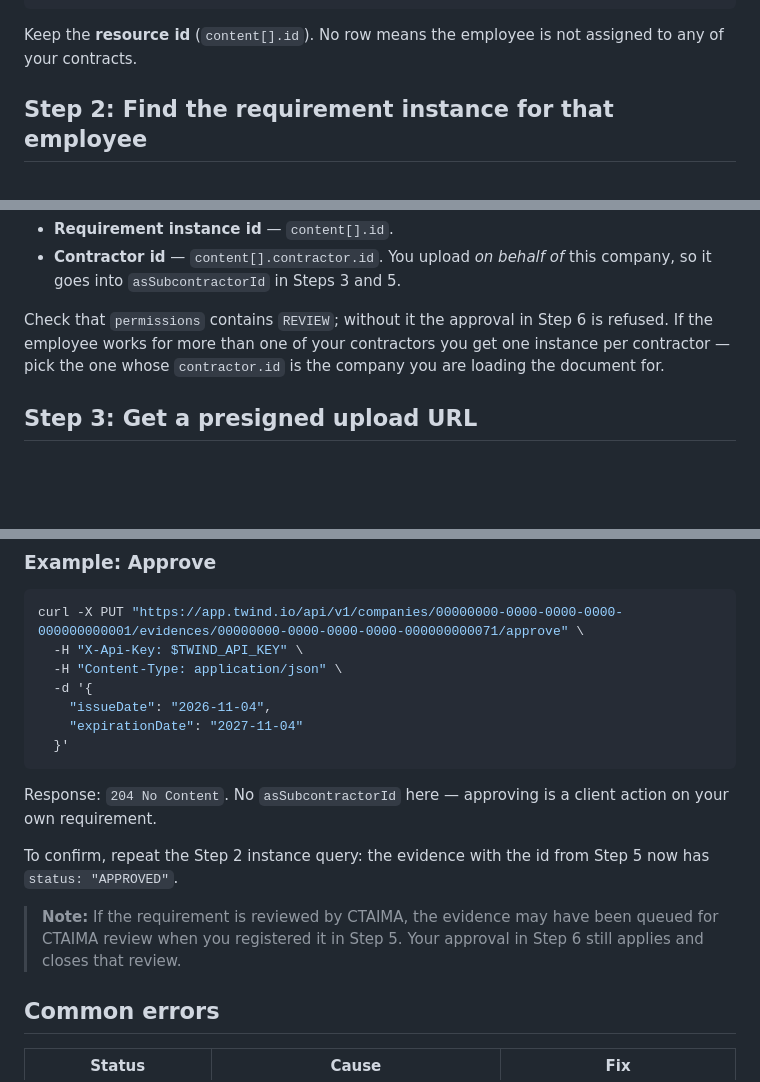
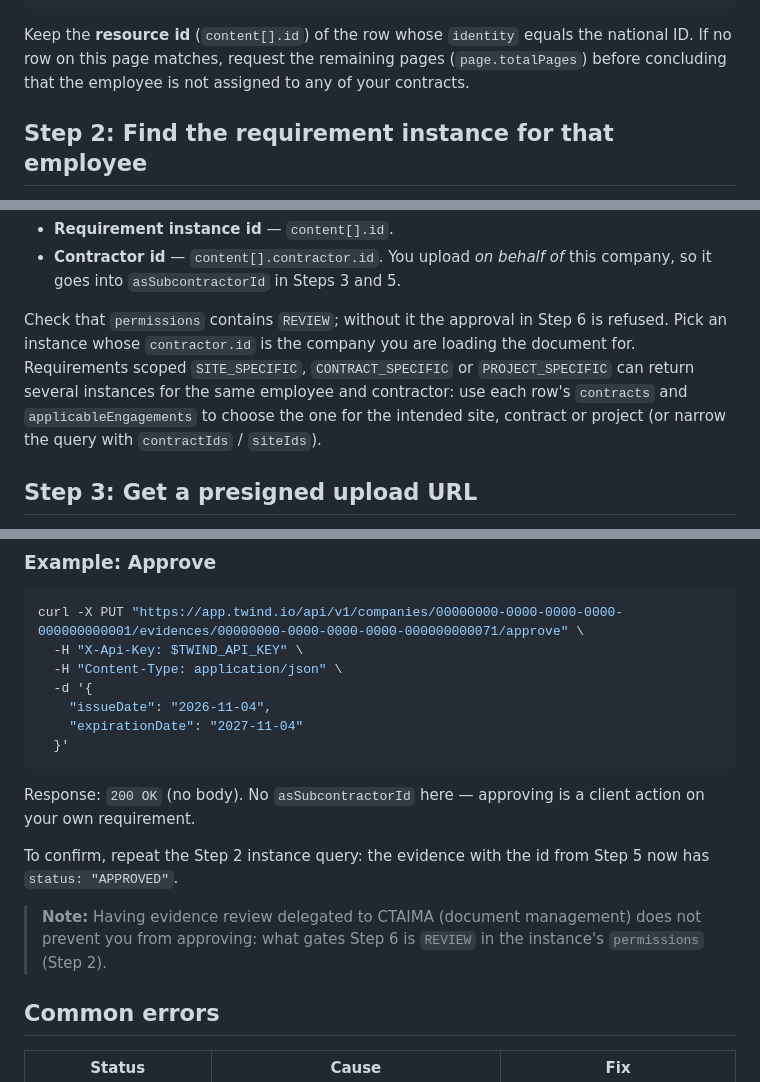
Before and after one commit to twind-ops/TwindApi-PublicOpenApi, a Markdown page: guides/client-requirements-upload-and-approve-for-employee.md, 3 parts joined by grey strips. GitHub-like rendering; blank space fills up the shorter version.

Commit message:
docs(guides): clarify instance selection, pagination and review gating in upload-and-approve guide

````diff
--- a/guides/client-requirements-upload-and-approve-for-employee.md
+++ b/guides/client-requirements-upload-and-approve-for-employee.md
@@ -55,7 +55,7 @@ Response (`200 OK`, trimmed):
 }
 ```
 
-Keep the **resource id** (`content[].id`). No row means the employee is not assigned to any of your contracts.
+Keep the **resource id** (`content[].id`) of the row whose `identity` equals the national ID. If no row on this page matches, request the remaining pages (`page.totalPages`) before concluding that the employee is not assigned to any of your contracts.
 
 ## Step 2: Find the requirement instance for that employee
 
@@ -109,7 +109,7 @@ Keep two values for the next steps:
 - **Requirement instance id** — `content[].id`.
 - **Contractor id** — `content[].contractor.id`. You upload *on behalf of* this company, so it goes into `asSubcontractorId` in Steps 3 and 5.
 
-Check that `permissions` contains `REVIEW`; without it the approval in Step 6 is refused. If the employee works for more than one of your contractors you get one instance per contractor — pick the one whose `contractor.id` is the company you are loading the document for.
+Check that `permissions` contains `REVIEW`; without it the approval in Step 6 is refused. Pick an instance whose `contractor.id` is the company you are loading the document for. Requirements scoped `SITE_SPECIFIC`, `CONTRACT_SPECIFIC` or `PROJECT_SPECIFIC` can return several instances for the same employee and contractor: use each row's `contracts` and `applicableEngagements` to choose the one for the intended site, contract or project (or narrow the query with `contractIds` / `siteIds`).
 
 ## Step 3: Get a presigned upload URL
 
@@ -228,11 +228,11 @@ curl -X PUT "https://app.twind.io/api/v1/companies/00000000-0000-0000-0000-00000
   }'
 ```
 
-Response: `204 No Content`. No `asSubcontractorId` here — approving is a client action on your own requirement.
+Response: `200 OK` (no body). No `asSubcontractorId` here — approving is a client action on your own requirement.
 
 To confirm, repeat the Step 2 instance query: the evidence with the id from Step 5 now has `status: "APPROVED"`.
 
-> **Note:** If the requirement is reviewed by CTAIMA, the evidence may have been queued for CTAIMA review when you registered it in Step 5. Your approval in Step 6 still applies and closes that review.
+> **Note:** Having evidence review delegated to CTAIMA (document management) does not prevent you from approving: what gates Step 6 is `REVIEW` in the instance's `permissions` (Step 2).
 
 ## Common errors
 
````
